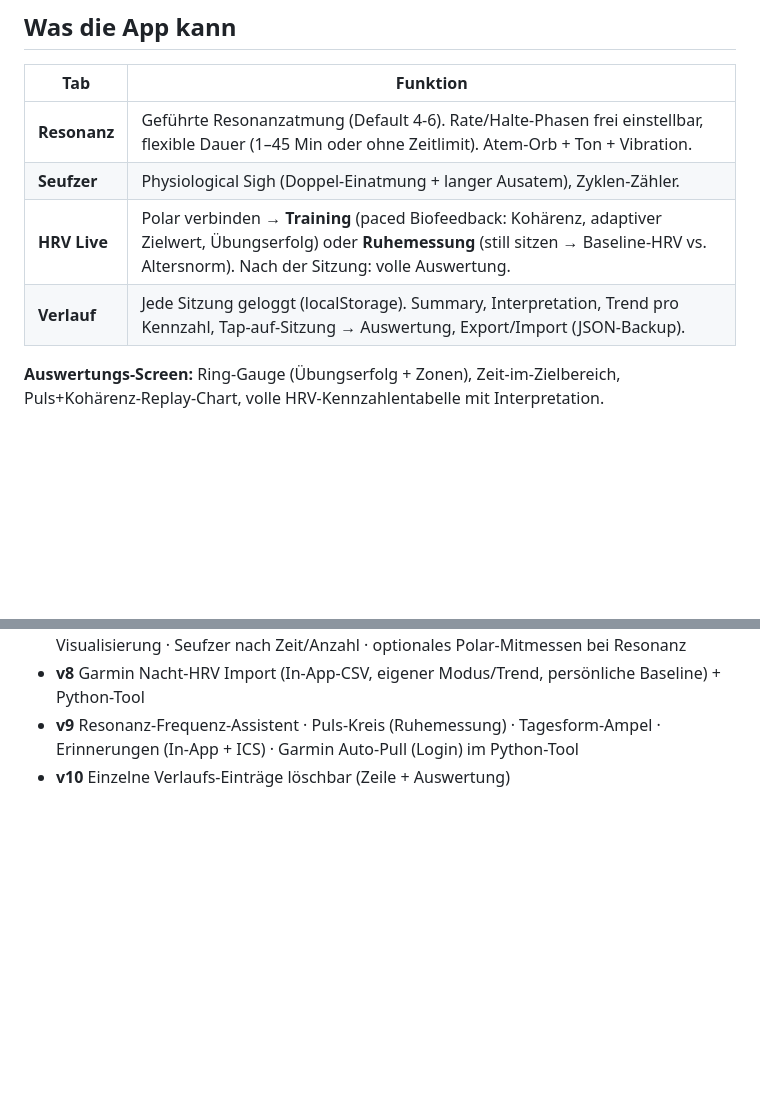
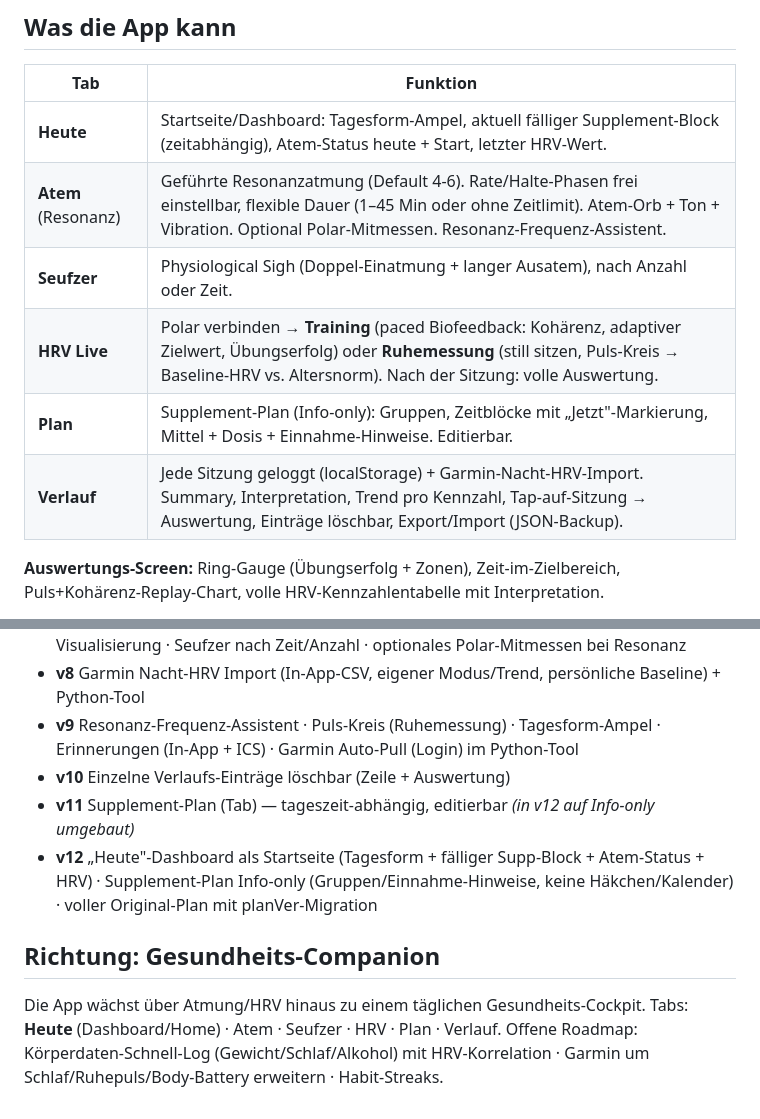
Before and after one commit to StefanKick/atem, a Markdown page: README.md, 2 parts joined by grey strips. GitHub-like rendering; blank space fills up the shorter version.

Commit message:
docs: README auf v12 (Heute-Dashboard, Plan, Gesundheits-Companion-Richtung)
Co-Authored-By: Claude Opus 4.8 <noreply@anthropic.com>

```diff
--- a/README.md
+++ b/README.md
@@ -13,10 +13,12 @@ via Web Bluetooth. Ersatz für die myQiu/BioSign-App (ohne Lizenz/Ablauf).
 
 | Tab | Funktion |
 |-----|----------|
-| **Resonanz** | Geführte Resonanzatmung (Default 4-6). Rate/Halte-Phasen frei einstellbar, flexible Dauer (1–45 Min oder ohne Zeitlimit). Atem-Orb + Ton + Vibration. |
-| **Seufzer** | Physiological Sigh (Doppel-Einatmung + langer Ausatem), Zyklen-Zähler. |
-| **HRV Live** | Polar verbinden → **Training** (paced Biofeedback: Kohärenz, adaptiver Zielwert, Übungserfolg) oder **Ruhemessung** (still sitzen → Baseline-HRV vs. Altersnorm). Nach der Sitzung: volle Auswertung. |
-| **Verlauf** | Jede Sitzung geloggt (localStorage). Summary, Interpretation, Trend pro Kennzahl, Tap-auf-Sitzung → Auswertung, Export/Import (JSON-Backup). |
+| **Heute** | Startseite/Dashboard: Tagesform-Ampel, aktuell fälliger Supplement-Block (zeitabhängig), Atem-Status heute + Start, letzter HRV-Wert. |
+| **Atem** (Resonanz) | Geführte Resonanzatmung (Default 4-6). Rate/Halte-Phasen frei einstellbar, flexible Dauer (1–45 Min oder ohne Zeitlimit). Atem-Orb + Ton + Vibration. Optional Polar-Mitmessen. Resonanz-Frequenz-Assistent. |
+| **Seufzer** | Physiological Sigh (Doppel-Einatmung + langer Ausatem), nach Anzahl oder Zeit. |
+| **HRV Live** | Polar verbinden → **Training** (paced Biofeedback: Kohärenz, adaptiver Zielwert, Übungserfolg) oder **Ruhemessung** (still sitzen, Puls-Kreis → Baseline-HRV vs. Altersnorm). Nach der Sitzung: volle Auswertung. |
+| **Plan** | Supplement-Plan (Info-only): Gruppen, Zeitblöcke mit „Jetzt"-Markierung, Mittel + Dosis + Einnahme-Hinweise. Editierbar. |
+| **Verlauf** | Jede Sitzung geloggt (localStorage) + Garmin-Nacht-HRV-Import. Summary, Interpretation, Trend pro Kennzahl, Tap-auf-Sitzung → Auswertung, Einträge löschbar, Export/Import (JSON-Backup). |
 
 **Auswertungs-Screen:** Ring-Gauge (Übungserfolg + Zonen), Zeit-im-Zielbereich, Puls+Kohärenz-Replay-Chart, volle HRV-Kennzahlentabelle mit Interpretation.
 
@@ -91,3 +93,9 @@ git add -A && git commit -m "..." && git push
 - **v8** Garmin Nacht-HRV Import (In-App-CSV, eigener Modus/Trend, persönliche Baseline) + Python-Tool
 - **v9** Resonanz-Frequenz-Assistent · Puls-Kreis (Ruhemessung) · Tagesform-Ampel · Erinnerungen (In-App + ICS) · Garmin Auto-Pull (Login) im Python-Tool
 - **v10** Einzelne Verlaufs-Einträge löschbar (Zeile + Auswertung)
+- **v11** Supplement-Plan (Tab) — tageszeit-abhängig, editierbar *(in v12 auf Info-only umgebaut)*
+- **v12** „Heute"-Dashboard als Startseite (Tagesform + fälliger Supp-Block + Atem-Status + HRV) · Supplement-Plan Info-only (Gruppen/Einnahme-Hinweise, keine Häkchen/Kalender) · voller Original-Plan mit planVer-Migration
+
+## Richtung: Gesundheits-Companion
+Die App wächst über Atmung/HRV hinaus zu einem täglichen Gesundheits-Cockpit. Tabs: **Heute** (Dashboard/Home) · Atem · Seufzer · HRV · Plan · Verlauf.
+Offene Roadmap: Körperdaten-Schnell-Log (Gewicht/Schlaf/Alkohol) mit HRV-Korrelation · Garmin um Schlaf/Ruhepuls/Body-Battery erweitern · Habit-Streaks.
```
